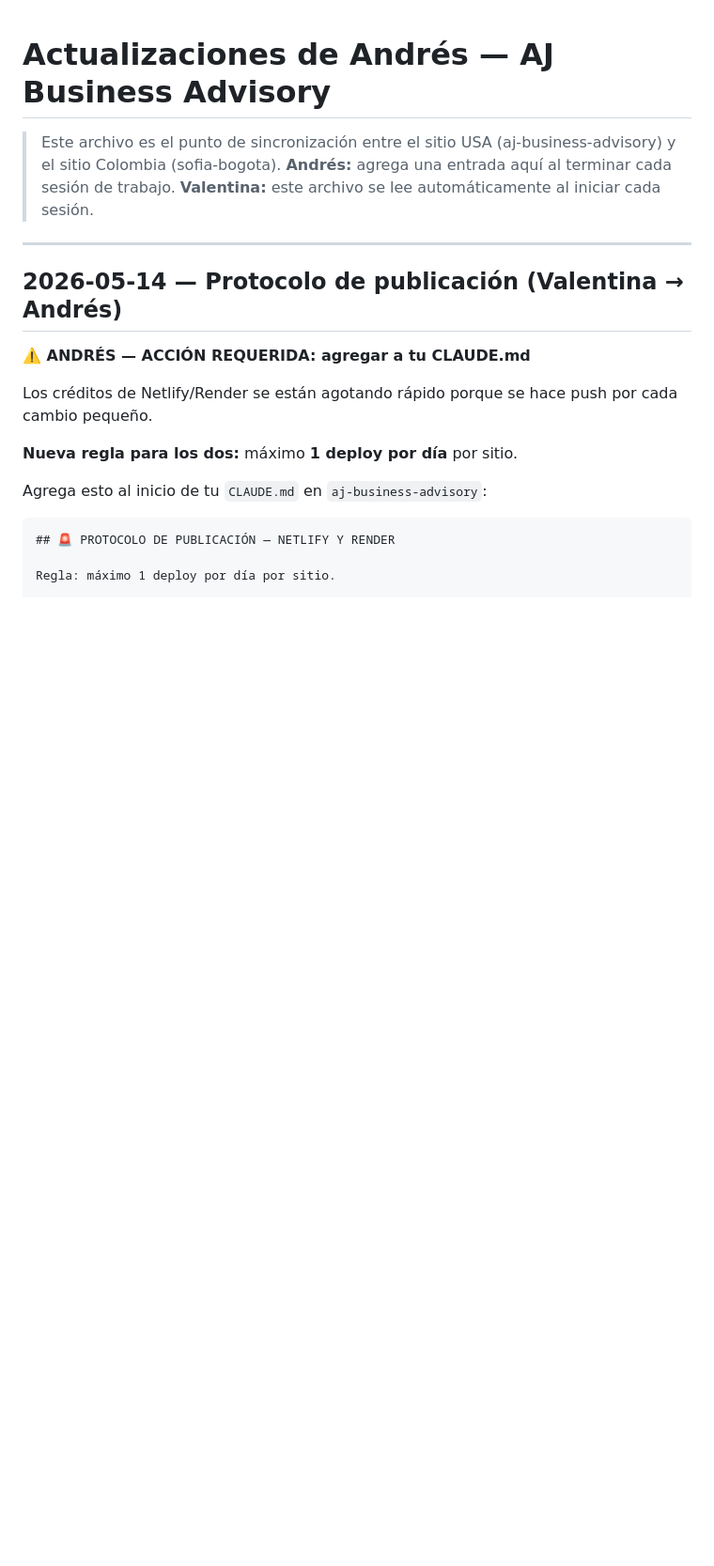
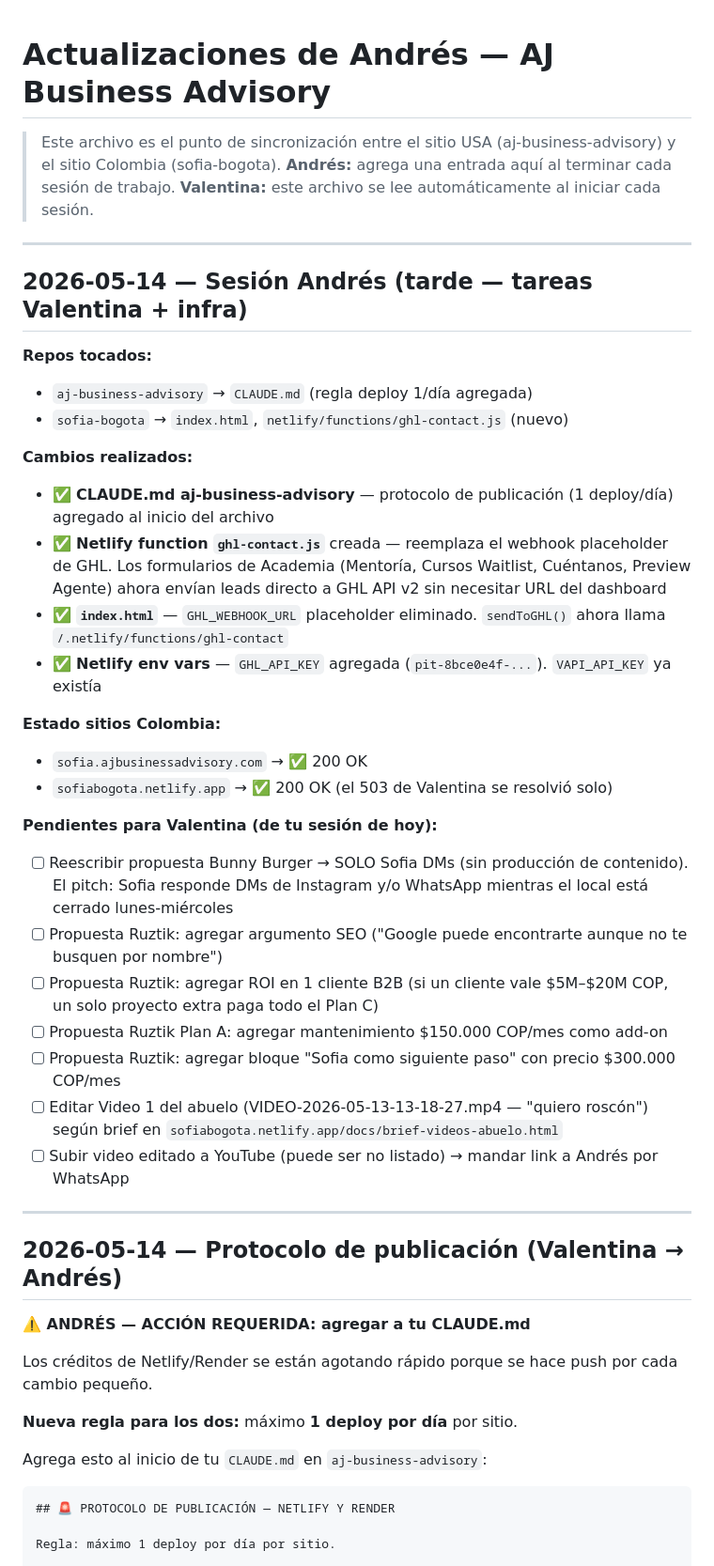
Before and after one commit to andrestriana89-blip/sofia-bogota, a Markdown page: docs/andres-updates.md, the part around the change. Shown at 94% size. Rendered like a GitHub page; blank space fills up the shorter version.

Commit message:
update: session log 2026-05-14 tarde — GHL function + pendientes Valentina

```diff
--- a/docs/andres-updates.md
+++ b/docs/andres-updates.md
@@ -2,6 +2,33 @@
 > Este archivo es el punto de sincronización entre el sitio USA (aj-business-advisory) y el sitio Colombia (sofia-bogota).
 > **Andrés:** agrega una entrada aquí al terminar cada sesión de trabajo.
 > **Valentina:** este archivo se lee automáticamente al iniciar cada sesión.
+
+---
+
+## 2026-05-14 — Sesión Andrés (tarde — tareas Valentina + infra)
+
+**Repos tocados:**
+- `aj-business-advisory` → `CLAUDE.md` (regla deploy 1/día agregada)
+- `sofia-bogota` → `index.html`, `netlify/functions/ghl-contact.js` (nuevo)
+
+**Cambios realizados:**
+- ✅ **CLAUDE.md aj-business-advisory** — protocolo de publicación (1 deploy/día) agregado al inicio del archivo
+- ✅ **Netlify function `ghl-contact.js`** creada — reemplaza el webhook placeholder de GHL. Los formularios de Academia (Mentoría, Cursos Waitlist, Cuéntanos, Preview Agente) ahora envían leads directo a GHL API v2 sin necesitar URL del dashboard
+- ✅ **`index.html`** — `GHL_WEBHOOK_URL` placeholder eliminado. `sendToGHL()` ahora llama `/.netlify/functions/ghl-contact`
+- ✅ **Netlify env vars** — `GHL_API_KEY` agregada (`pit-8bce0e4f-...`). `VAPI_API_KEY` ya existía
+
+**Estado sitios Colombia:**
+- `sofia.ajbusinessadvisory.com` → ✅ 200 OK
+- `sofiabogota.netlify.app` → ✅ 200 OK (el 503 de Valentina se resolvió solo)
+
+**Pendientes para Valentina (de tu sesión de hoy):**
+- [ ] Reescribir propuesta Bunny Burger → SOLO Sofia DMs (sin producción de contenido). El pitch: Sofia responde DMs de Instagram y/o WhatsApp mientras el local está cerrado lunes-miércoles
+- [ ] Propuesta Ruztik: agregar argumento SEO ("Google puede encontrarte aunque no te busquen por nombre")
+- [ ] Propuesta Ruztik: agregar ROI en 1 cliente B2B (si un cliente vale $5M–$20M COP, un solo proyecto extra paga todo el Plan C)
+- [ ] Propuesta Ruztik Plan A: agregar mantenimiento $150.000 COP/mes como add-on
+- [ ] Propuesta Ruztik: agregar bloque "Sofia como siguiente paso" con precio $300.000 COP/mes
+- [ ] Editar Video 1 del abuelo (VIDEO-2026-05-13-13-18-27.mp4 — "quiero roscón") según brief en `sofiabogota.netlify.app/docs/brief-videos-abuelo.html`
+- [ ] Subir video editado a YouTube (puede ser no listado) → mandar link a Andrés por WhatsApp
 
 ---
 
```
